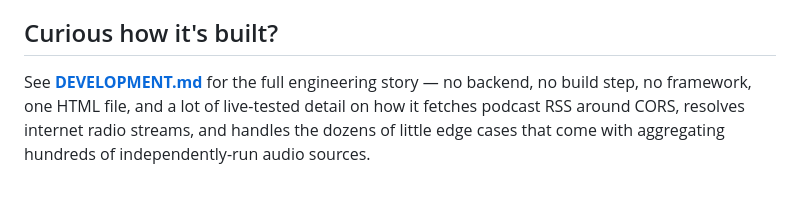
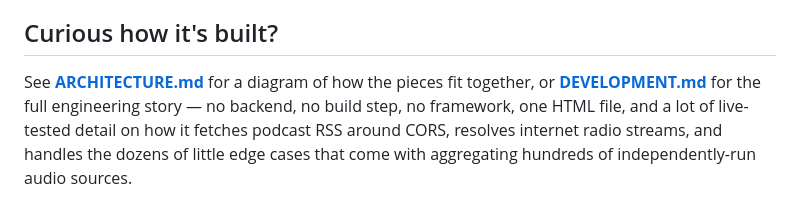
Before and after one commit to njf520/airtime, a Markdown page: README.md, the part around the change. Drawn GitHub-style.

```diff
--- a/README.md
+++ b/README.md
@@ -31,4 +31,4 @@ Found a broken source or something weird? There's a **🐛 Report a bug / feedba
 
 ## Curious how it's built?
 
-See **[DEVELOPMENT.md](DEVELOPMENT.md)** for the full engineering story — no backend, no build step, no framework, one HTML file, and a lot of live-tested detail on how it fetches podcast RSS around CORS, resolves internet radio streams, and handles the dozens of little edge cases that come with aggregating hundreds of independently-run audio sources.
+See **[ARCHITECTURE.md](ARCHITECTURE.md)** for a diagram of how the pieces fit together, or **[DEVELOPMENT.md](DEVELOPMENT.md)** for the full engineering story — no backend, no build step, no framework, one HTML file, and a lot of live-tested detail on how it fetches podcast RSS around CORS, resolves internet radio streams, and handles the dozens of little edge cases that come with aggregating hundreds of independently-run audio sources.
```
Also changed, not shown: ARCHITECTURE.md (added, +120 -0 lines), DEVELOPMENT.md (+3 -1 lines).
